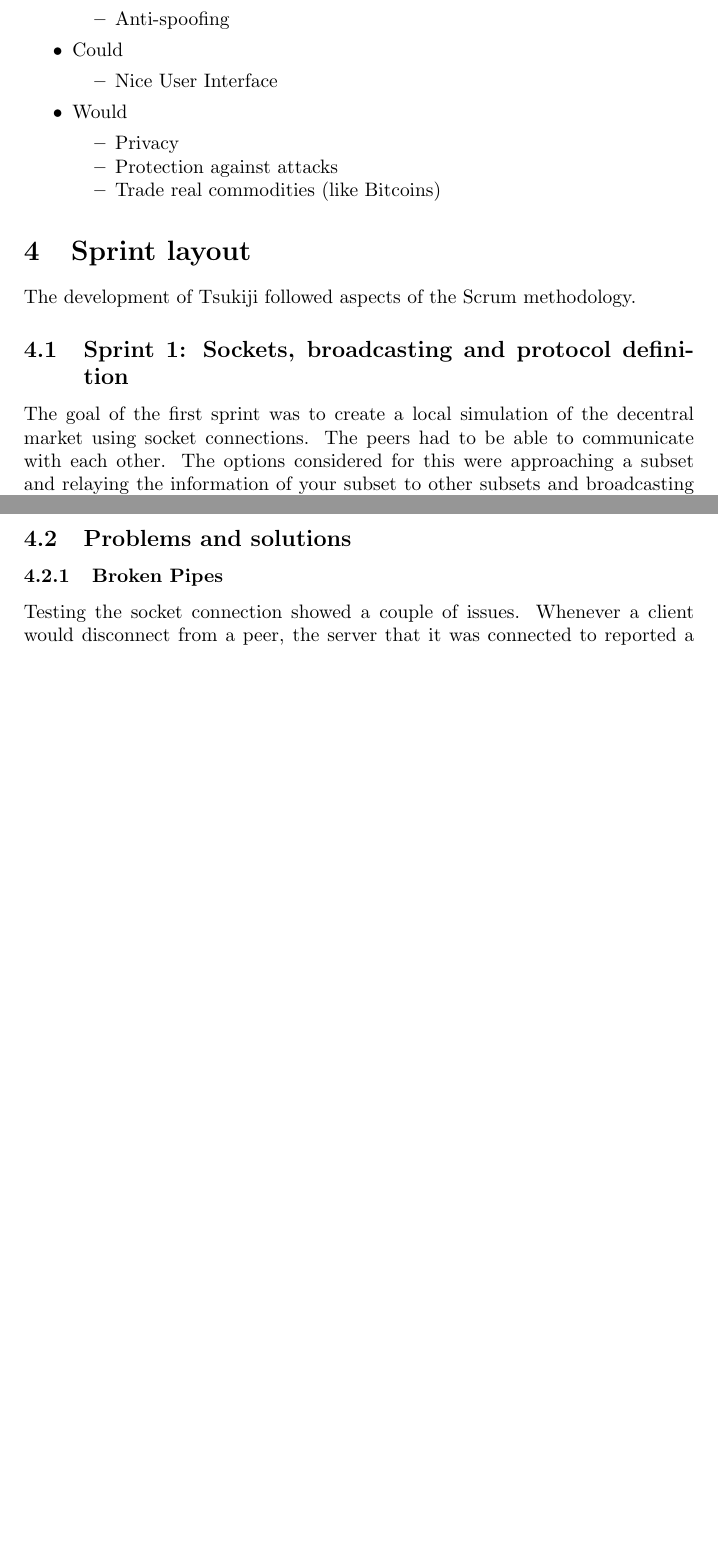
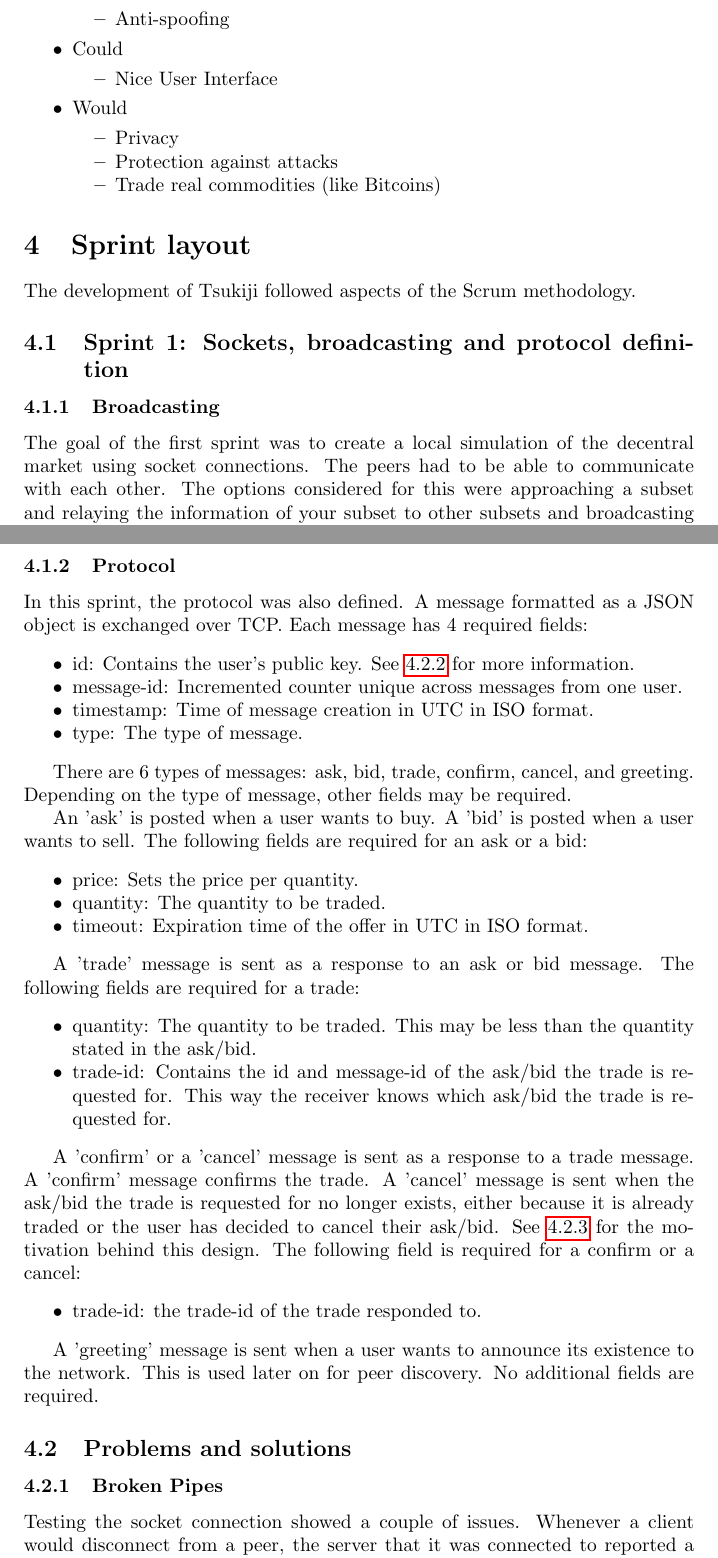
Before and after one commit to Tribler/decentral-market, a LaTeX paper (Docs/tex/Process Report.tex): two parts of pages 2 and 3 of 4 before the commit and two parts of pages 2 and 3 of 5 after it, joined at a grey line, cut so that both start at the same text, the shorter picture padded with empty space. Compiled offline with pdfLaTeX.

Commit message:
Add piece on protocol.

```diff
--- a/Docs/tex/Process Report.tex
+++ b/Docs/tex/Process Report.tex
@@ -90,6 +90,7 @@ The requirements are summarized in this MoSCoW list: \\
 The development of Tsukiji followed aspects of the Scrum methodology.
 
 \subsection{Sprint 1: Sockets, broadcasting and protocol definition}
+\subsubsection{Broadcasting}
 The goal of the first sprint was to create a local simulation of the decentral market using socket connections.
 The peers had to be able to communicate with each other.
 The options considered for this were approaching a subset and relaying the information of your subset to other subsets and broadcasting your information to the entire network.
@@ -106,9 +107,49 @@ Because of this, using broadcasting in a large scale project is not advised.
 However, broadcasting suffices for the first iteration.
 Implementation is simple and it's easily replaced by a more complex system in later sprints.
 
-% Protocol
+\subsubsection{Protocol}
 
+In this sprint, the protocol was also defined.
+A message formatted as a JSON object is exchanged over TCP.
+Each message has 4 required fields:
+\begin{myitemize}
+\item id: Contains the user's public key. See \ref{sprint1:identifiers} for more information.
+\item message-id: Incremented counter unique across messages from one user.
+\item timestamp: Time of message creation in UTC in ISO format.
+\item type: The type of message.
+\end{myitemize}
 
+There are 6 types of messages: ask, bid, trade, confirm, cancel, and greeting.
+Depending on the type of message, other fields may be required.
+
+An 'ask' is posted when a user wants to buy.
+A 'bid' is posted when a user wants to sell.
+The following fields are required for an ask or a bid:
+\begin{myitemize}
+	\item price: Sets the price per quantity.
+	\item quantity: The quantity to be traded.
+	\item timeout: Expiration time of the offer in UTC in ISO format.
+\end{myitemize}
+
+A 'trade' message is sent as a response to an ask or bid message.
+The following fields are required for a trade:
+\begin{myitemize}
+	\item quantity: The quantity to be traded. This may be less than the quantity stated in the ask/bid.
+	\item trade-id: Contains the id and message-id of the ask/bid the trade is requested for. This way the receiver knows which ask/bid the trade is requested for.
+\end{myitemize}
+
+A 'confirm' or a 'cancel' message is sent as a response to a trade message.
+A 'confirm' message confirms the trade.
+A 'cancel' message is sent when the ask/bid the trade is requested for no longer exists, either because it is already traded or the user has decided to cancel their ask/bid.
+See \ref{sprint1:cancelling} for the motivation behind this design.
+The following field is required for a confirm or a cancel:
+\begin{myitemize}
+\item trade-id: the trade-id of the trade responded to.
+\end{myitemize}
+
+A 'greeting' message is sent when a user wants to announce its existence to the network.
+This is used later on for peer discovery.
+No additional fields are required.
 
 \subsection{Problems and solutions}
 \subsubsection{Broken Pipes}
```
Also changed, not shown: Docs/tex/Process Report.tex (3 more changed lines).
